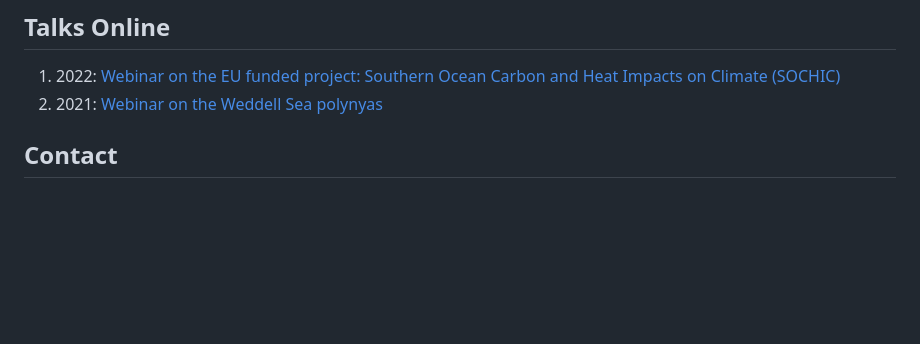
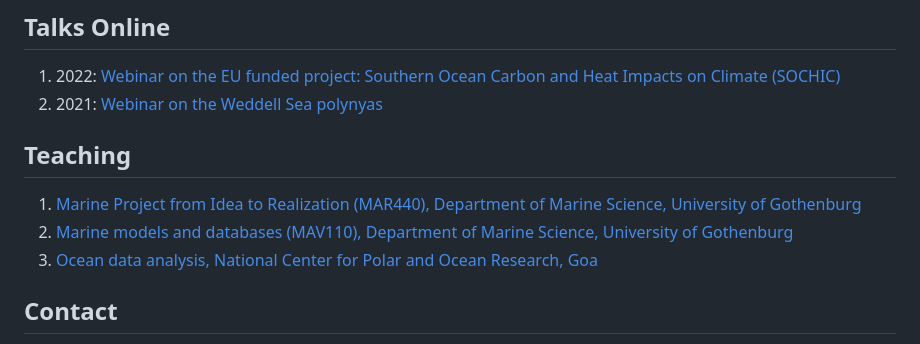
Before and after one commit to adityarn/adityarn.github.io, a Markdown page: index.md, the part around the change. Drawn GitHub-style; blank space fills up the shorter version.

Commit message:
added links to teaching

```diff
--- a/index.md
+++ b/index.md
@@ -118,6 +118,11 @@ I am currently visiting UNSW, Sydney!
 1. 2021: [Webinar on the Weddell Sea polynyas](https://www.youtube.com/watch?v=C1HVuRRD-fI&t=304s)
 
 
+## Teaching
+
+1. [Marine Project from Idea to Realization (MAR440), Department of Marine Science, University of Gothenburg](https://github.com/adityarn/MAR440_PythonModule)
+1. [Marine models and databases (MAV110), Department of Marine Science, University of Gothenburg](https://github.com/adityarn/MAV110_PythonModule/tree/main)
+1. [Ocean data analysis, National Center for Polar and Ocean Research, Goa](https://github.com/adityarn/MAV110_PythonModule/tree/main)
 
 
 ## Contact
```
